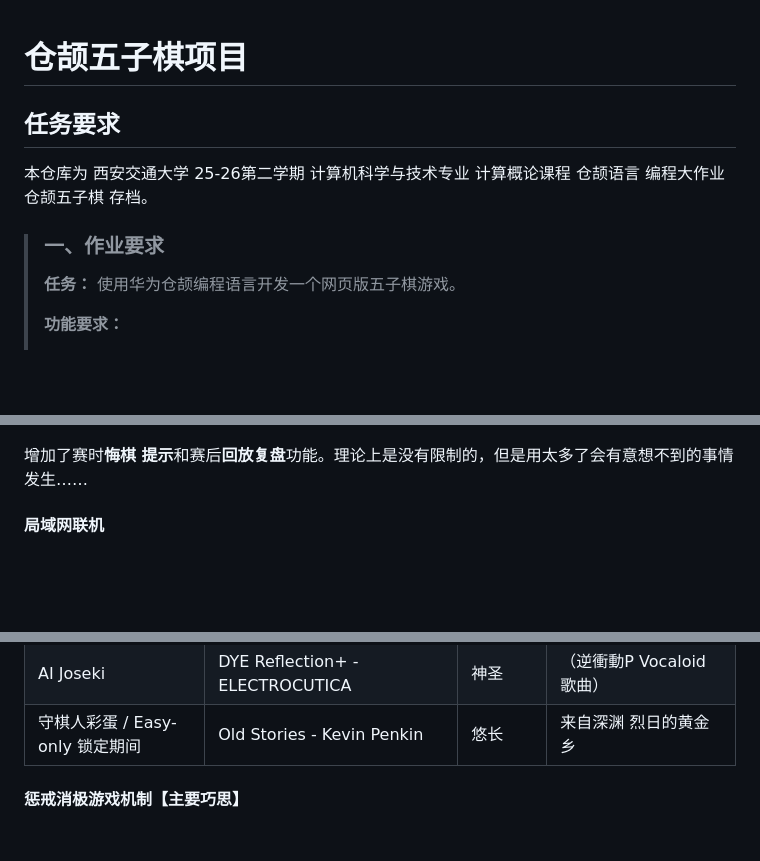
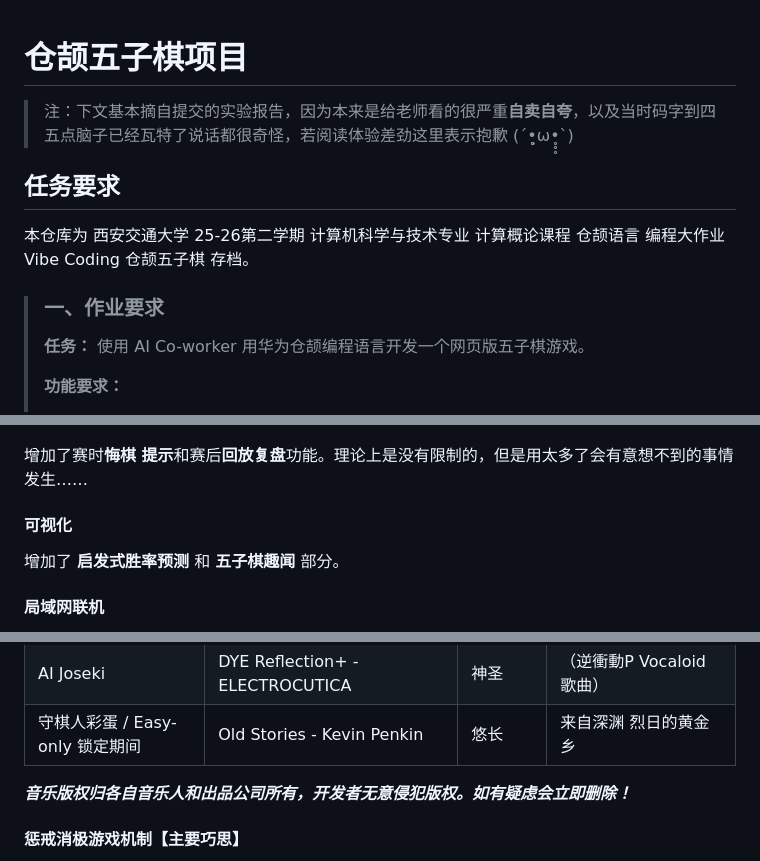
Before and after one commit to leo-grayrat/Cangjie-gomoku-narabe, a Markdown page: README.md, 3 parts joined by grey strips. Rendered like a GitHub page; blank space fills up the shorter version.

Commit message:
V7.6 再次微调 README ~关于总是提交后才想起来有东西没补充这档事~

```diff
--- a/README.md
+++ b/README.md
@@ -1,12 +1,14 @@
 # 仓颉五子棋项目
+
+> 注：下文基本摘自提交的实验报告，因为本来是给老师看的很严重**自卖自夸**，以及当时码字到四五点脑子已经瓦特了说话都很奇怪，若阅读体验差劲这里表示抱歉 (´•̥̥̥ω•̥̥̥`)
 
 ## 任务要求
 
-本仓库为 西安交通大学 25-26第二学期 计算机科学与技术专业 计算概论课程 仓颉语言 编程大作业 仓颉五子棋 存档。
+本仓库为 西安交通大学 25-26第二学期 计算机科学与技术专业 计算概论课程 仓颉语言 编程大作业 Vibe Coding 仓颉五子棋 存档。
 
 > ### 一、作业要求
 >
-> **任务：** 使用华为仓颉编程语言开发一个网页版五子棋游戏。
+> **任务：** 使用 AI Co-worker 用华为仓颉编程语言开发一个网页版五子棋游戏。
 >
 > **功能要求：**
 >
@@ -107,6 +109,10 @@ Joseki （日语 定式）的特点在开局阶段。它内置了一组常见开
 
 增加了赛时**悔棋 提示**和赛后**回放复盘**功能。理论上是没有限制的，但是用太多了会有意想不到的事情发生……
 
+#### 可视化
+
+增加了 **启发式胜率预测** 和 **五子棋趣闻** 部分。
+
 #### 局域网联机
 
 局域网联机需要双方访问同一个后端服务。房主创建房间后执黑，另一位玩家输入房间号或通过邀请链接加入后执白。
@@ -130,6 +136,8 @@ Joseki （日语 定式）的特点在开局阶段。它内置了一组常见开
 | AI Expert                       | 名前のない怪物 - EGOIST                 | 危机       | 心理测量者 -Psycho Pass-         |
 | AI Joseki                       | DYE Reflection+ - ELECTROCUTICA         | 神圣       | （逆衝動P Vocaloid 歌曲）        |
 | 守棋人彩蛋 / Easy-only 锁定期间 | Old Stories - Kevin Penkin              | 悠长       | 来自深渊 烈日的黄金乡            |
+
+***音乐版权归各自音乐人和出品公司所有，开发者无意侵犯版权。如有疑虑会立即删除！***
 
 #### 惩戒消极游戏机制【主要巧思】
 
```
